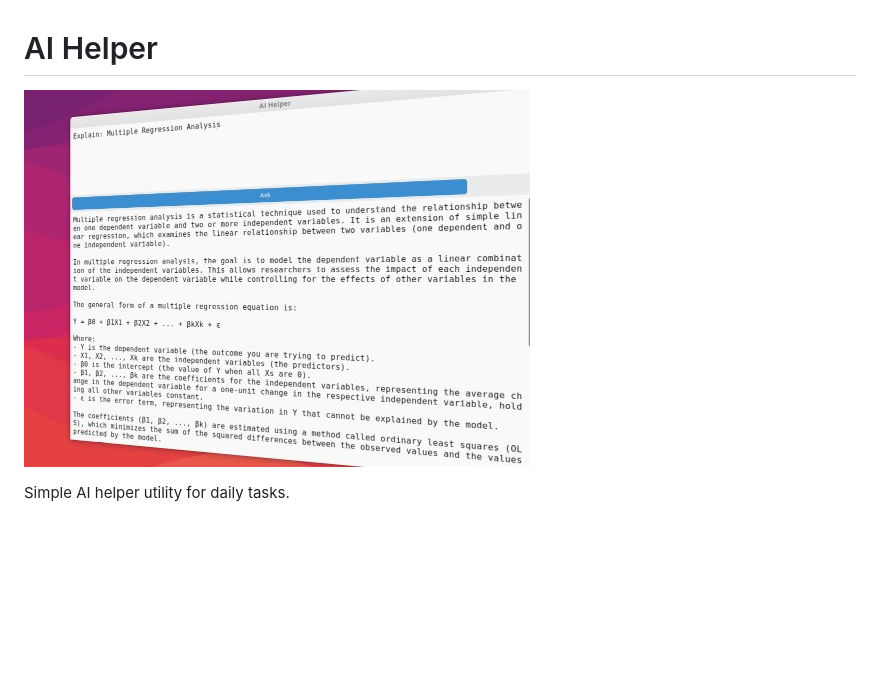
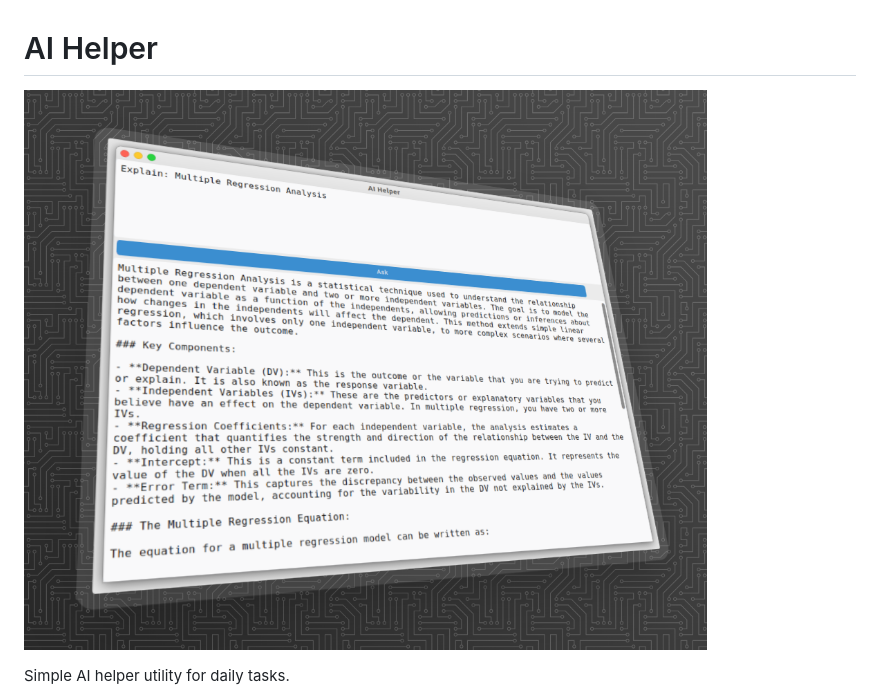
Before and after one commit to radoslavdodek/AI-Helper, a Markdown page: README.md, the part around the change. Drawn GitHub-style; pictures changed too: pictures/app-preview.jpg (deleted), pictures/app-preview.png (added); blank space fills up the shorter version.

Commit message:
Update app preview image

```diff
--- a/README.md
+++ b/README.md
@@ -1,6 +1,6 @@
 # AI Helper
 
-![AI Helper preview](pictures/app-preview.jpg)
+![AI Helper preview](pictures/app-preview.png)
 
 Simple AI helper utility for daily tasks.
 
```
